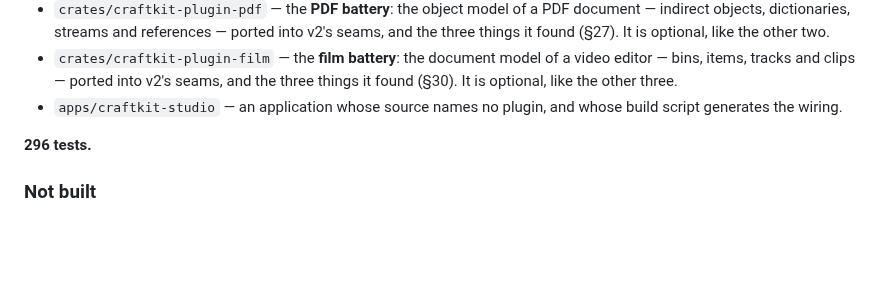
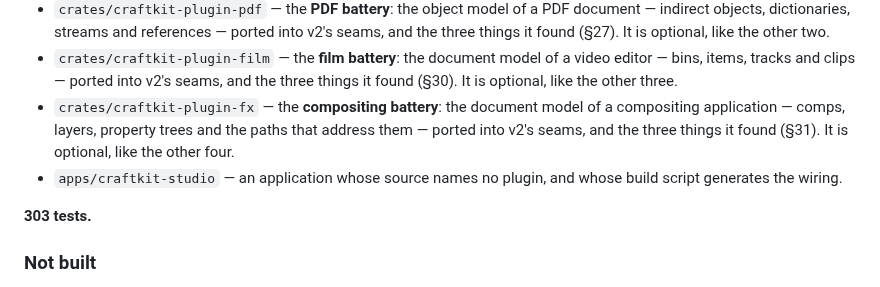
Before and after one commit to CipherOcto/craftkit, a Markdown page: v2/README.md, the part around one of its changes. GitHub-like rendering; blank space fills up the shorter version.

```diff
--- a/v2/README.md
+++ b/v2/README.md
@@ -842,10 +842,14 @@ different commands with one id.
   of a video editor — bins, items, tracks and clips — ported into v2's
   seams, and the three things it found (§30). It is optional, like the
   other three.
+- `crates/craftkit-plugin-fx` — the **compositing battery**: the document
+  model of a compositing application — comps, layers, property trees and
+  the paths that address them — ported into v2's seams, and the three
+  things it found (§31). It is optional, like the other four.
 - `apps/craftkit-studio` — an application whose source names no plugin, and
   whose build script generates the wiring.
 
-**296 tests.**
+**303 tests.**
 
 ### Not built
 
```
Also changed, not shown: other parts of v2/README.md (+72 -1 lines).
